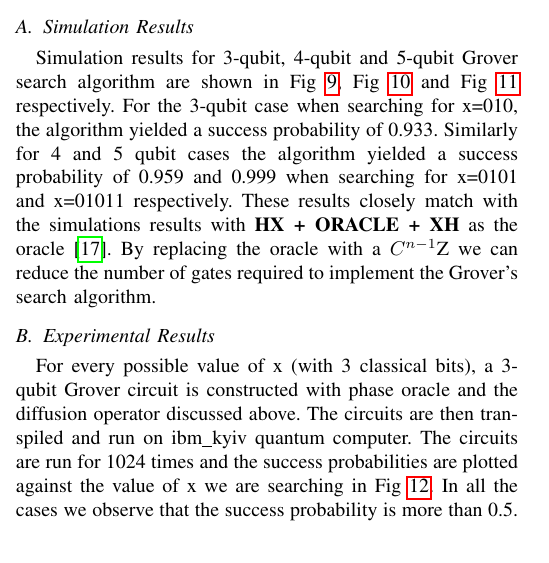
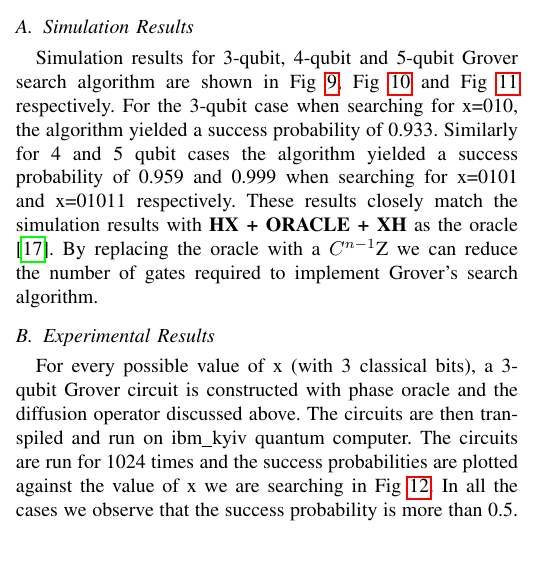
Before and after one commit to bhendi-boi/sep_10_conf, a LaTeX paper (grovers_algo.tex): part of one column of page 3 of 5, cut so that both start at the same text. Compiled offline with pdfLaTeX; a missing font is replaced by an installed copy or a similar font; a LaTeX package or settings file that is missing is left out.

Commit message:
grammar check

```diff
--- a/grovers_algo.tex
+++ b/grovers_algo.tex
@@ -243,7 +243,7 @@ mean value.
 
 \subsection{Simulation Results}
 Simulation results for 3-qubit, 4-qubit and 5-qubit Grover
-search algorithm are shown in Fig \ref{fig:3_qubit}, Fig \ref{fig:4_qubit} and Fig \ref{fig:5_qubit} respectively. For the 3-qubit case when searching for x=010, the algorithm yielded a success probability of 0.933. Similarly for 4 and 5 qubit cases the algorithm yielded a success probability of 0.959 and 0.999 when searching for x=0101 and x=01011 respectively. These results closely match with the simulations results with \textbf{HX + ORACLE + XH} as the oracle \cite{b15}. By replacing the oracle with a $C^{n-1}$Z we can reduce the number of gates required to implement the Grover's search algorithm.
+search algorithm are shown in Fig \ref{fig:3_qubit}, Fig \ref{fig:4_qubit} and Fig \ref{fig:5_qubit} respectively. For the 3-qubit case when searching for x=010, the algorithm yielded a success probability of 0.933. Similarly for 4 and 5 qubit cases the algorithm yielded a success probability of 0.959 and 0.999 when searching for x=0101 and x=01011 respectively. These results closely match the simulation results with \textbf{HX + ORACLE + XH} as the oracle \cite{b15}. By replacing the oracle with a $C^{n-1}$Z we can reduce the number of gates required to implement Grover's search algorithm.
 
 \begin{figure}[htbp]
 	\centerline{\includegraphics[width=9cm,height=10cm,keepaspectratio]{3_qubit.png}}
```
Also changed, not shown: grovers_algo.pdf, 2 other files.
